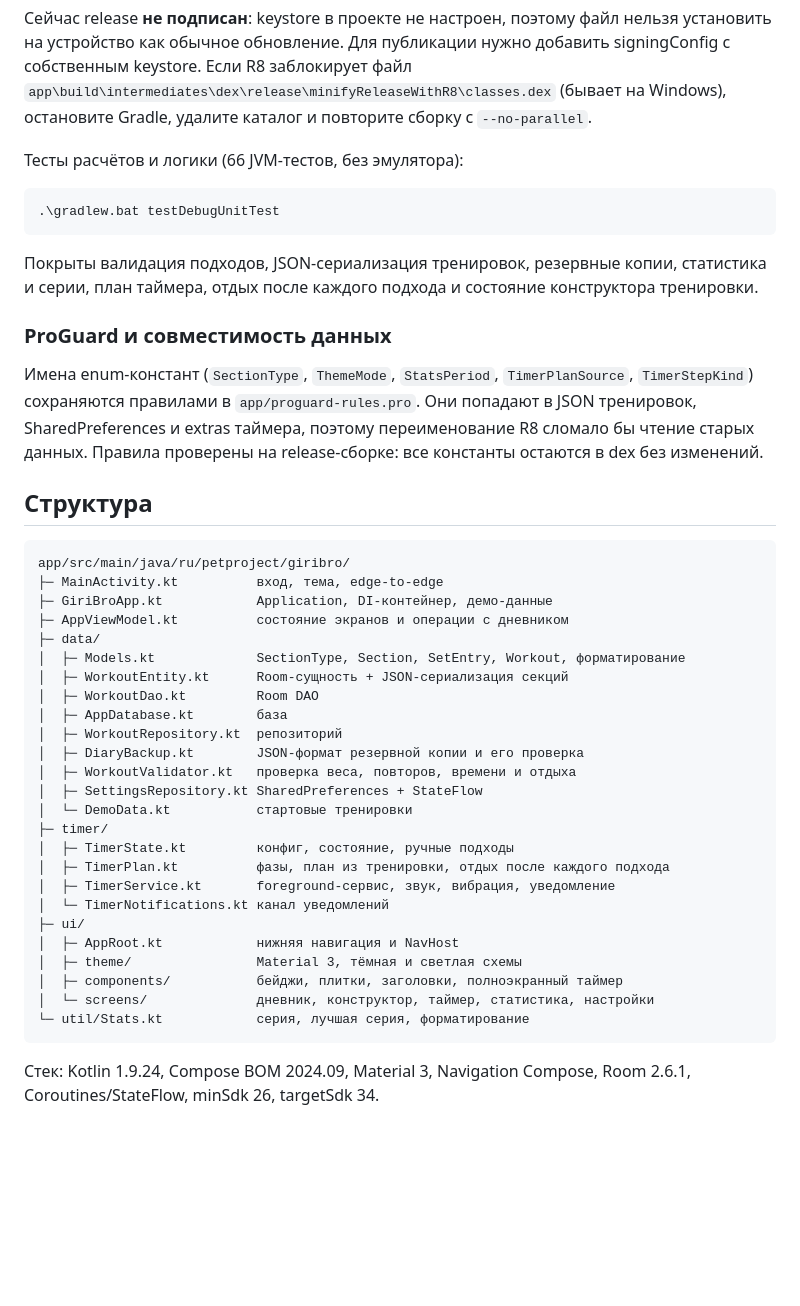
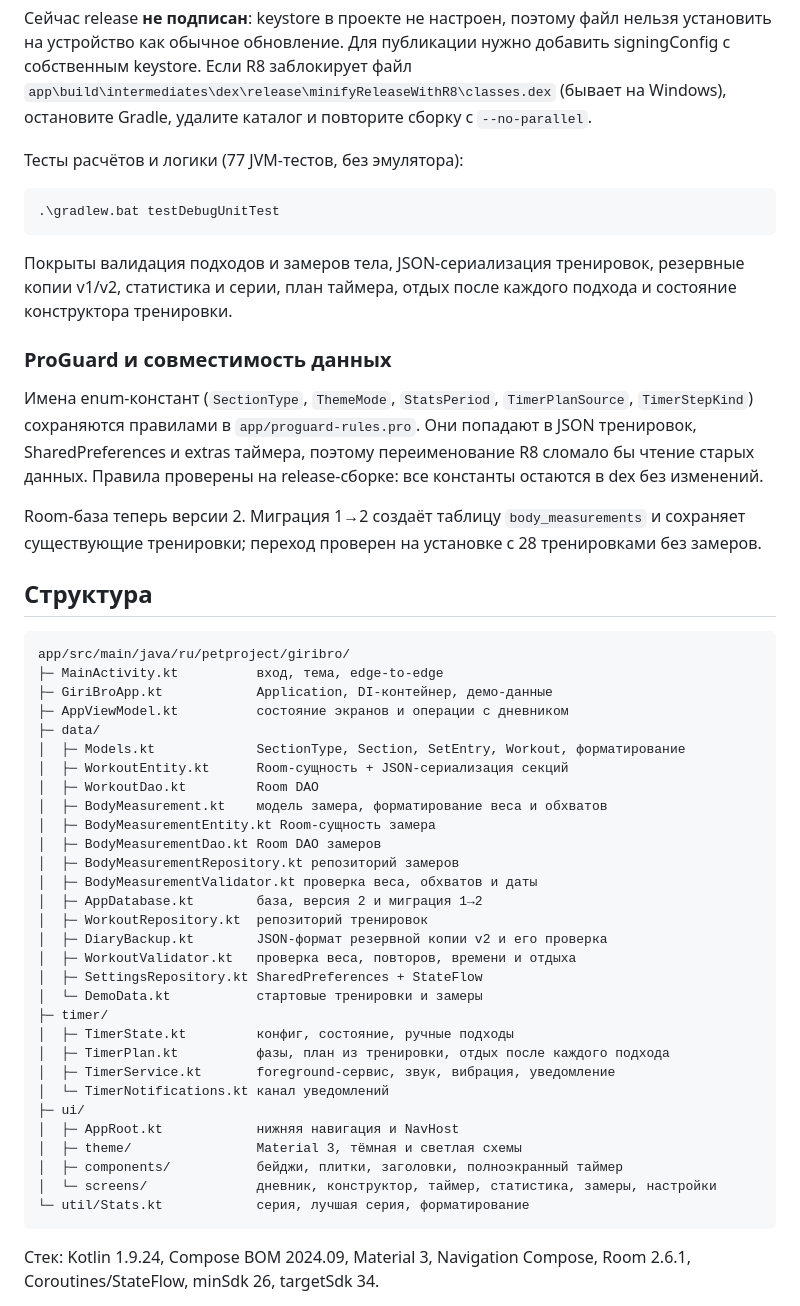
Before and after one commit to fess66690/GiriBro, a Markdown page: README.md, the part around one of its changes. Rendered like a GitHub page; blank space fills up the shorter version.

````diff
--- a/README.md
+++ b/README.md
@@ -101,15 +109,15 @@ APK: `app\build\outputs\apk\release\app-release-unsigned.apk`
 `app\build\intermediates\dex\release\minifyReleaseWithR8\classes.dex` (бывает на
 Windows), остановите Gradle, удалите каталог и повторите сборку с `--no-parallel`.
 
-Тесты расчётов и логики (66 JVM-тестов, без эмулятора):
+Тесты расчётов и логики (77 JVM-тестов, без эмулятора):
 
 ```powershell
 .\gradlew.bat testDebugUnitTest
 ```
 
-Покрыты валидация подходов, JSON-сериализация тренировок, резервные копии,
-статистика и серии, план таймера, отдых после каждого подхода и состояние
-конструктора тренировки.
+Покрыты валидация подходов и замеров тела, JSON-сериализация тренировок,
+резервные копии v1/v2, статистика и серии, план таймера, отдых после каждого
+подхода и состояние конструктора тренировки.
 
 ### ProGuard и совместимость данных
 
@@ -118,6 +126,10 @@ Windows), остановите Gradle, удалите каталог и повт
 в JSON тренировок, SharedPreferences и extras таймера, поэтому переименование
 R8 сломало бы чтение старых данных. Правила проверены на release-сборке: все
 константы остаются в dex без изменений.
+
+Room-база теперь версии 2. Миграция 1→2 создаёт таблицу `body_measurements`
+и сохраняет существующие тренировки; переход проверен на установке с 28
+тренировками без замеров.
 
 ## Структура
 
@@ -130,12 +142,17 @@ app/src/main/java/ru/petproject/giribro/
 │  ├─ Models.kt             SectionType, Section, SetEntry, Workout, форматирование
 │  ├─ WorkoutEntity.kt      Room-сущность + JSON-сериализация секций
 │  ├─ WorkoutDao.kt         Room DAO
-│  ├─ AppDatabase.kt        база
-│  ├─ WorkoutRepository.kt  репозиторий
-│  ├─ DiaryBackup.kt        JSON-формат резервной копии и его проверка
+│  ├─ BodyMeasurement.kt    модель замера, форматирование веса и обхватов
+│  ├─ BodyMeasurementEntity.kt Room-сущность замера
+│  ├─ BodyMeasurementDao.kt Room DAO замеров
+│  ├─ BodyMeasurementRepository.kt репозиторий замеров
+│  ├─ BodyMeasurementValidator.kt проверка веса, обхватов и даты
+│  ├─ AppDatabase.kt        база, версия 2 и миграция 1→2
+│  ├─ WorkoutRepository.kt  репозиторий тренировок
+│  ├─ DiaryBackup.kt        JSON-формат резервной копии v2 и его проверка
 │  ├─ WorkoutValidator.kt   проверка веса, повторов, времени и отдыха
 │  ├─ SettingsRepository.kt SharedPreferences + StateFlow
-│  └─ DemoData.kt           стартовые тренировки
+│  └─ DemoData.kt           стартовые тренировки и замеры
 ├─ timer/
 │  ├─ TimerState.kt         конфиг, состояние, ручные подходы
 │  ├─ TimerPlan.kt          фазы, план из тренировки, отдых после каждого подхода
@@ -145,7 +162,7 @@ app/src/main/java/ru/petproject/giribro/
 │  ├─ AppRoot.kt            нижняя навигация и NavHost
 │  ├─ theme/                Material 3, тёмная и светлая схемы
 │  ├─ components/           бейджи, плитки, заголовки, полноэкранный таймер
-│  └─ screens/              дневник, конструктор, таймер, статистика, настройки
+│  └─ screens/              дневник, конструктор, таймер, статистика, замеры, настройки
 └─ util/Stats.kt            серия, лучшая серия, форматирование
 ```
 
````
Also changed, not shown: other parts of README.md (+22 -14 lines), docs/body.png (added), docs/settings.png, 15 other files.
